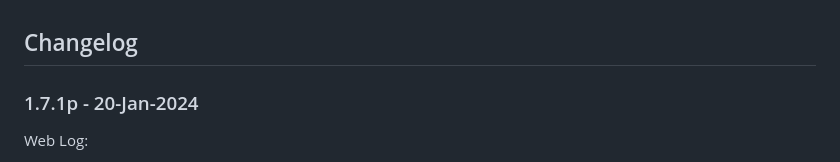
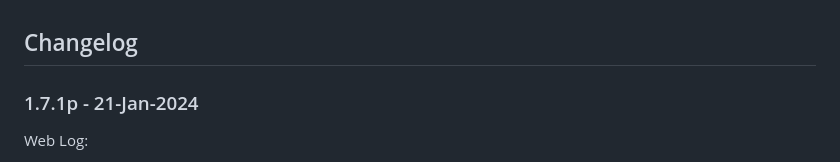
Before and after one commit to ELColette223/Projeto-Aviario-Monitorado-Publico, a Markdown page: CHANGELOG.md, the part around the change. Rendered like a GitHub page.

Commit message:
Correção da data no changelog

```diff
--- a/CHANGELOG.md
+++ b/CHANGELOG.md
@@ -1,6 +1,6 @@
 ## Changelog
 
-### 1.7.1p - 20-Jan-2024
+### 1.7.1p - 21-Jan-2024
 Web Log:
 - Adição: Toast notifications com o [notyf](https://github.com/caroso1222/notyf).
 - Mudança: 'index.html' Botões de acessibilidade alterados.
```
